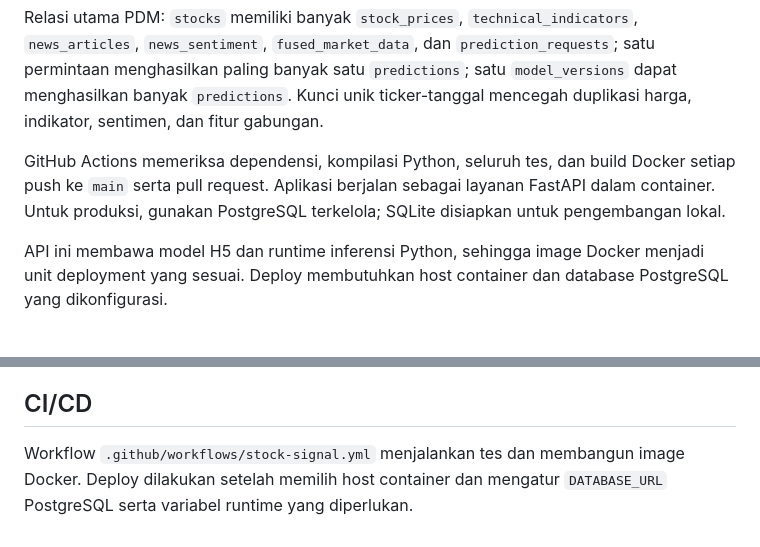
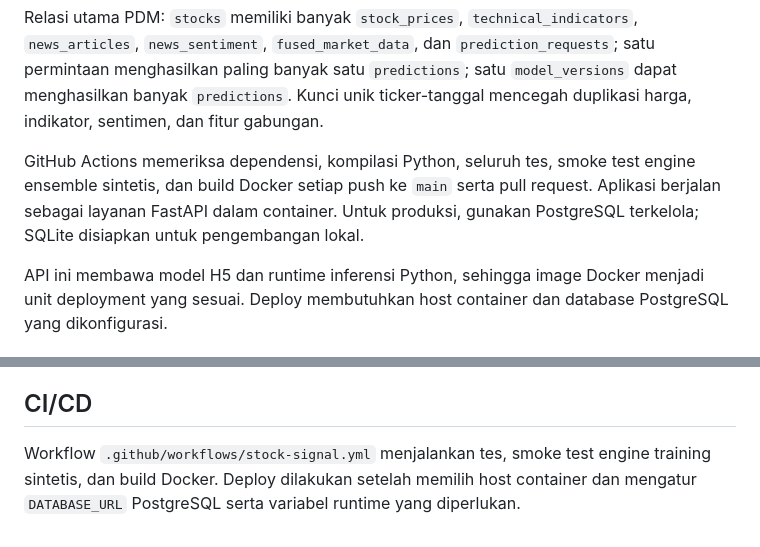
Before and after one commit to Gluttony6547/pokonyaLULUS, a Markdown page: README.md, 2 parts joined by grey strips. Rendered like a GitHub page.

Commit message:
Document training engine CI verification

```diff
--- a/README.md
+++ b/README.md
@@ -10,7 +10,7 @@ Skema di aplikasi mempertahankan entitas penelitian tersebut, lalu menambahkan `
 
 Relasi utama PDM: `stocks` memiliki banyak `stock_prices`, `technical_indicators`, `news_articles`, `news_sentiment`, `fused_market_data`, dan `prediction_requests`; satu permintaan menghasilkan paling banyak satu `predictions`; satu `model_versions` dapat menghasilkan banyak `predictions`. Kunci unik ticker-tanggal mencegah duplikasi harga, indikator, sentimen, dan fitur gabungan.
 
-GitHub Actions memeriksa dependensi, kompilasi Python, seluruh tes, dan build Docker setiap push ke `main` serta pull request. Aplikasi berjalan sebagai layanan FastAPI dalam container. Untuk produksi, gunakan PostgreSQL terkelola; SQLite disiapkan untuk pengembangan lokal.
+GitHub Actions memeriksa dependensi, kompilasi Python, seluruh tes, smoke test engine ensemble sintetis, dan build Docker setiap push ke `main` serta pull request. Aplikasi berjalan sebagai layanan FastAPI dalam container. Untuk produksi, gunakan PostgreSQL terkelola; SQLite disiapkan untuk pengembangan lokal.
 
 API ini membawa model H5 dan runtime inferensi Python, sehingga image Docker menjadi unit deployment yang sesuai. Deploy membutuhkan host container dan database PostgreSQL yang dikonfigurasi.
 
@@ -51,4 +51,4 @@ Bila memakai Neon, isi `DATABASE_URL` di `.env` dengan URL pooled untuk aplikasi
 
 ## CI/CD
 
-Workflow `.github/workflows/stock-signal.yml` menjalankan tes dan membangun image Docker. Deploy dilakukan setelah memilih host container dan mengatur `DATABASE_URL` PostgreSQL serta variabel runtime yang diperlukan.
+Workflow `.github/workflows/stock-signal.yml` menjalankan tes, smoke test engine training sintetis, dan build Docker. Deploy dilakukan setelah memilih host container dan mengatur `DATABASE_URL` PostgreSQL serta variabel runtime yang diperlukan.
```
